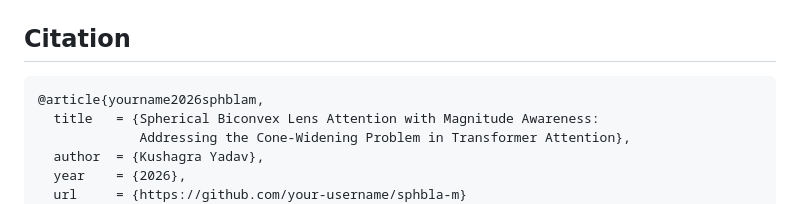
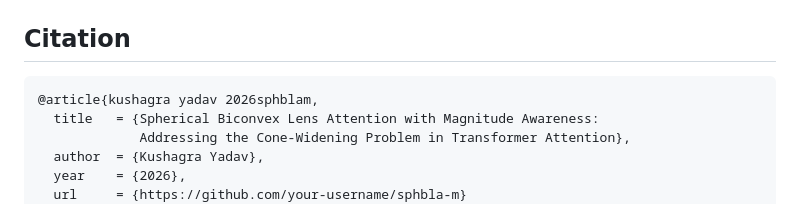
Before and after one commit to kuxx12257/sphbla-m, a Markdown page: README.md, the part around the change. Drawn GitHub-style.

````diff
--- a/README.md
+++ b/README.md
@@ -156,7 +156,7 @@ sphbla-m/
 ## Citation
 
 ```bibtex
-@article{yourname2026sphblam,
+@article{kushagra yadav 2026sphblam,
   title   = {Spherical Biconvex Lens Attention with Magnitude Awareness:
              Addressing the Cone-Widening Problem in Transformer Attention},
   author  = {Kushagra Yadav},
````
